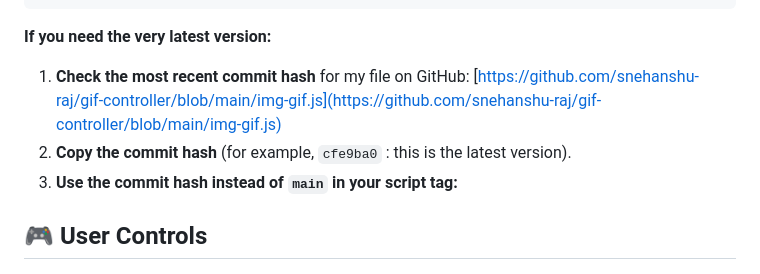
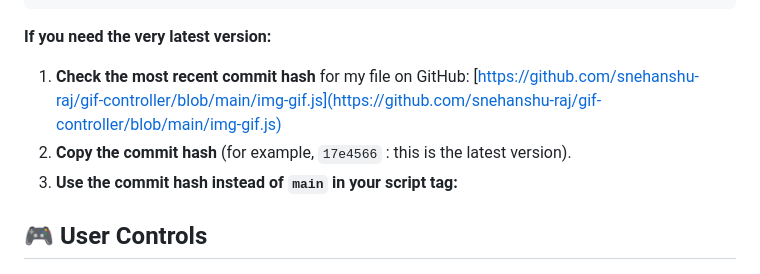
Before and after one commit to snehanshu-raj/gif-controller, a Markdown page: img-gif-component/Readme.md, the part around the change. GitHub-like rendering.

Commit message:
updated readme with latest commit hash for cdn

```diff
--- a/img-gif-component/Readme.md
+++ b/img-gif-component/Readme.md
@@ -66,7 +66,7 @@ jsDelivr may cache files referenced with `@main` for several hours, so sometimes
 
 1. **Check the most recent commit hash** for my file on GitHub:
 [https://github.com/snehanshu-raj/gif-controller/blob/main/img-gif.js](https://github.com/snehanshu-raj/gif-controller/blob/main/img-gif.js)
-2. **Copy the commit hash** (for example, `cfe9ba0` : this is the latest version).
+2. **Copy the commit hash** (for example, `17e4566` : this is the latest version).
 3. **Use the commit hash instead of `main` in your script tag:**
 
 ## 🎮 User Controls
```
